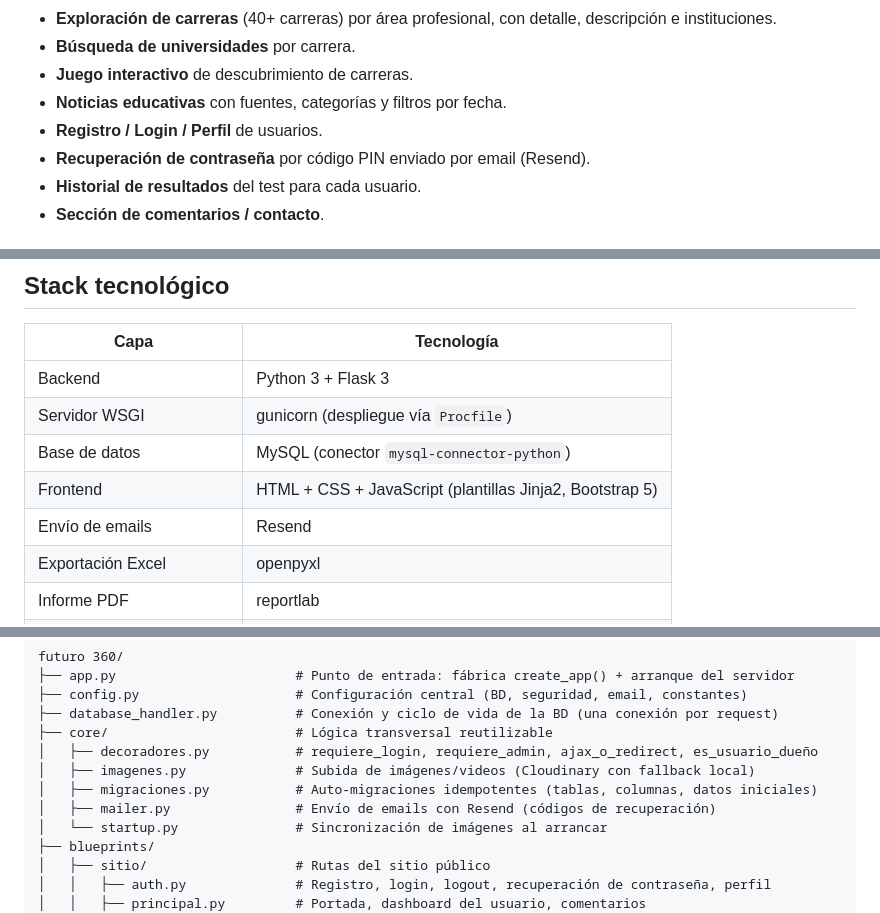
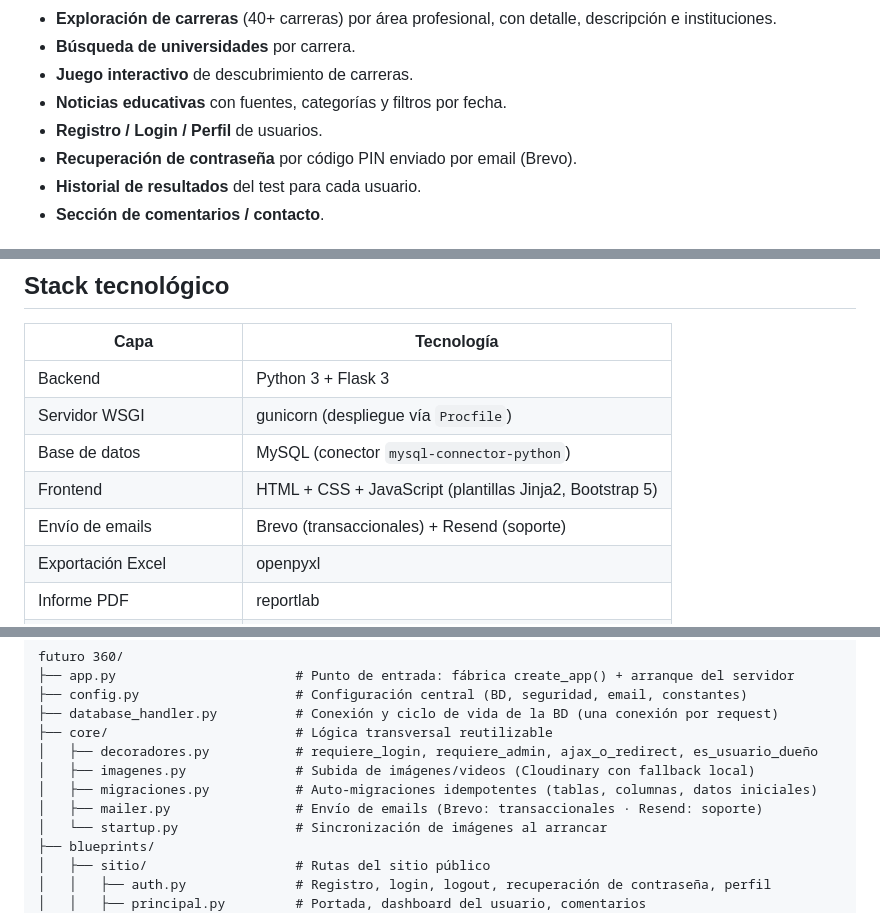
Before and after one commit to faabru/Futuro-360, a Markdown page: README.md, 3 parts joined by grey strips. GitHub-like rendering.

```diff
--- a/README.md
+++ b/README.md
@@ -14,7 +31,7 @@ Plataforma web de orientación vocacional para estudiantes de la provincia de Tu
 - **Juego interactivo** de descubrimiento de carreras.
 - **Noticias educativas** con fuentes, categorías y filtros por fecha.
 - **Registro / Login / Perfil** de usuarios.
-- **Recuperación de contraseña** por código PIN enviado por email (Resend).
+- **Recuperación de contraseña** por código PIN enviado por email (Brevo).
 - **Historial de resultados** del test para cada usuario.
 - **Sección de comentarios / contacto**.
 
@@ -35,7 +52,7 @@ Plataforma web de orientación vocacional para estudiantes de la provincia de Tu
 | Servidor WSGI | gunicorn (despliegue vía `Procfile`) |
 | Base de datos | MySQL (conector `mysql-connector-python`) |
 | Frontend | HTML + CSS + JavaScript (plantillas Jinja2, Bootstrap 5) |
-| Envío de emails | Resend |
+| Envío de emails | Brevo (transaccionales) + Resend (soporte) |
 | Exportación Excel | openpyxl |
 | Informe PDF | reportlab |
 | Media (imágenes y videos) | Cloudinary (con fallback local) |
@@ -56,7 +73,7 @@ futuro 360/
 │   ├── decoradores.py           # requiere_login, requiere_admin, ajax_o_redirect, es_usuario_dueño
 │   ├── imagenes.py              # Subida de imágenes/videos (Cloudinary con fallback local)
 │   ├── migraciones.py           # Auto-migraciones idempotentes (tablas, columnas, datos iniciales)
-│   ├── mailer.py                # Envío de emails con Resend (códigos de recuperación)
+│   ├── mailer.py                # Envío de emails (Brevo: transaccionales · Resend: soporte)
 │   └── startup.py               # Sincronización de imágenes al arrancar
 ├── blueprints/
 │   ├── sitio/                   # Rutas del sitio público
```
Also changed, not shown: other parts of README.md (+24 -11 lines).
